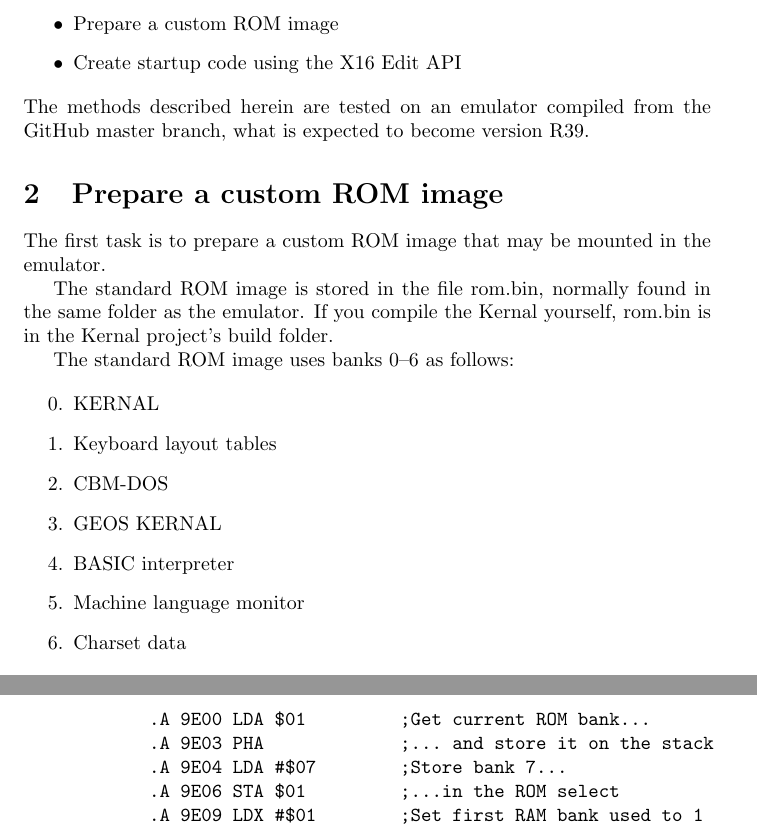
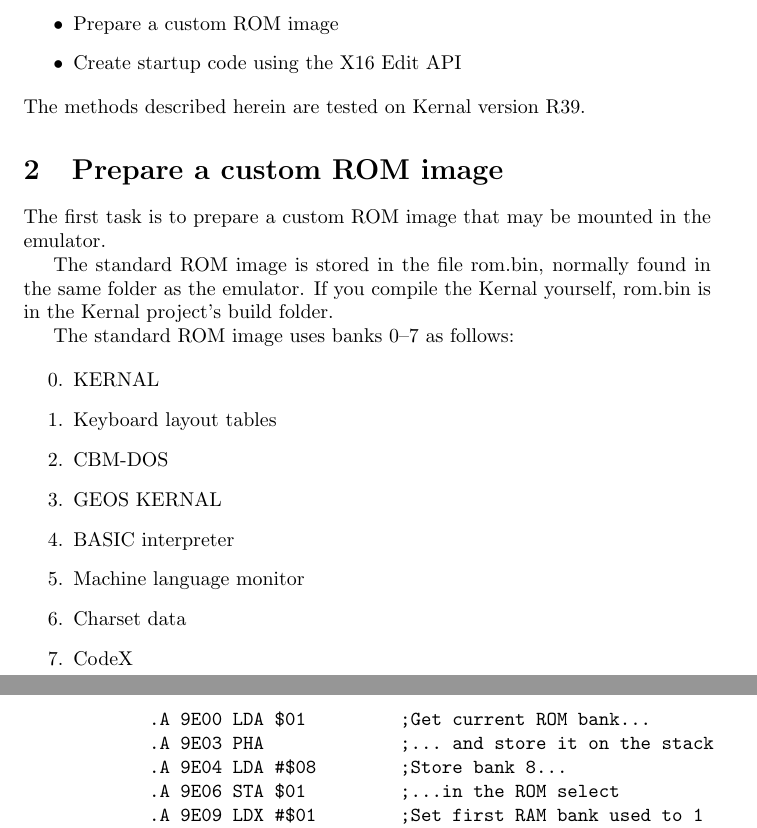
Before and after one commit to stefan-b-jakobsson/x16-edit, a LaTeX document (docs/romnotes.tex): two parts of pages 1 and 4 of 5, joined at a grey line, cut so that both start at the same text. Compiled offline with pdfLaTeX.

Commit message:
Updating documentation for R39 release

```diff
--- a/docs/romnotes.tex
+++ b/docs/romnotes.tex
@@ -21,7 +21,7 @@
         \item Create startup code using the X16 Edit API
     \end{itemize}
 
-    \noindent The methods described herein are tested on an emulator compiled from the GitHub master branch, what is expected to become version R39.
+    \noindent The methods described herein are tested on Kernal version R39.
 
 \section{Prepare a custom ROM image}
 
@@ -30,7 +30,7 @@
     The standard ROM image is stored in the file rom.bin, normally found in the same folder as the emulator. If you compile the Kernal yourself,
     rom.bin is in the Kernal project's build folder.
 
-    The standard ROM image uses banks 0--6 as follows:
+    The standard ROM image uses banks 0--7 as follows:
 
     \begin{enumerate}
         \setcounter{enumi}{-1}
@@ -41,6 +41,7 @@
         \item BASIC interpreter
         \item Machine language monitor
         \item Charset data
+        \item CodeX
     \end{enumerate}
 
     \noindent The most user-friendly option would be to distribute a complete custom ROM image with
@@ -96,7 +97,7 @@
         \begin{verbatim}
             .A 9E00 LDA $01         ;Get current ROM bank...
             .A 9E03 PHA             ;... and store it on the stack
-            .A 9E04 LDA #$07        ;Store bank 7...
+            .A 9E04 LDA #$08        ;Store bank 8...
             .A 9E06 STA $01         ;...in the ROM select
             .A 9E09 LDX #$01        ;Set first RAM bank used to 1
             .A 9E0B LDY #$FF        ;Set last RAM bank used to 255
@@ -129,7 +130,7 @@
         \begin{verbatim}
             .A 9E00 LDA $01         ;Get current ROM bank...
             .A 9E03 PHA             ;... and store it on the stack
-            .A 9E04 LDA #$07        ;Store bank 7...
+            .A 9E04 LDA #$08        ;Store bank 8...
             .A 9E06 STA $01         ;...in the ROM select
             .A 9E09 LDX #$01        ;Set first RAM bank used to 1
             .A 9E0B LDY #$FF        ;Set last RAM bank used to 255
@@ -187,7 +188,7 @@
         \begin{verbatim}
             .A 9E00 LDA $01         ;Get current ROM bank...
             .A 9E03 PHA             ;... and store it on the stack
-            .A 9E04 LDA #$07        ;Store bank 7...
+            .A 9E04 LDA #$08        ;Store bank 8...
             .A 9E06 STA $01         ;...in the ROM select
             .A 9E09 LDX #$01        ;Set first RAM bank used to 1
             .A 9E0B LDY #$FF        ;Set last RAM bank used to 255
```
Also changed, not shown: appversion.inc (+2 -2 lines), README.md, docs/romnotes.pdf, docs/romnotes.tex (2 more changed lines).
